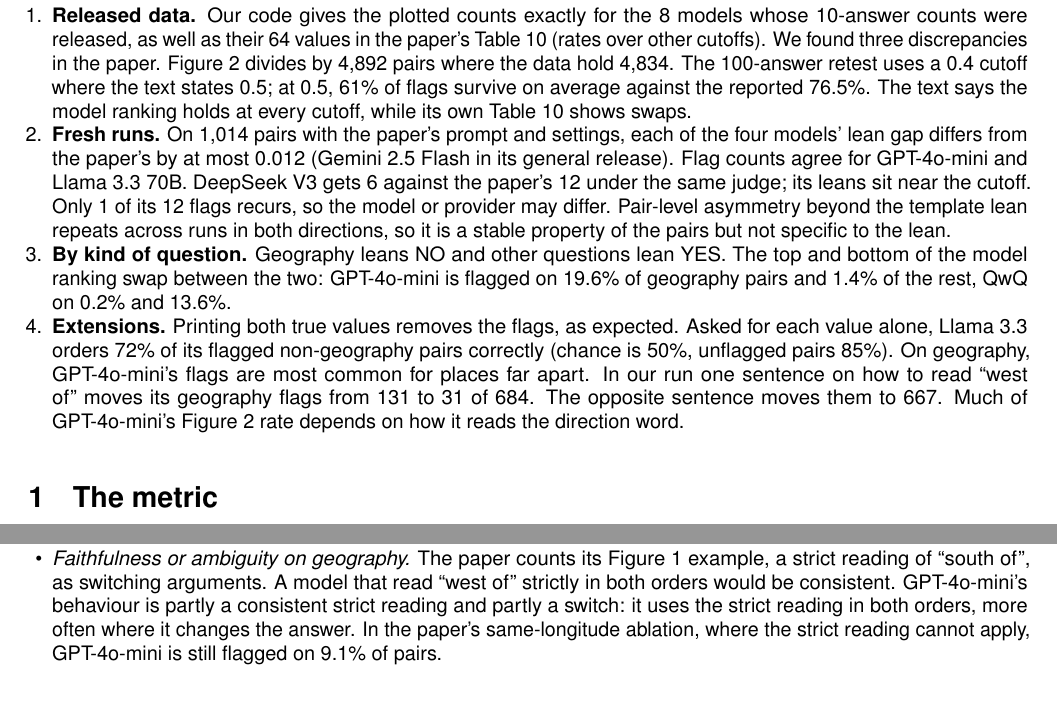
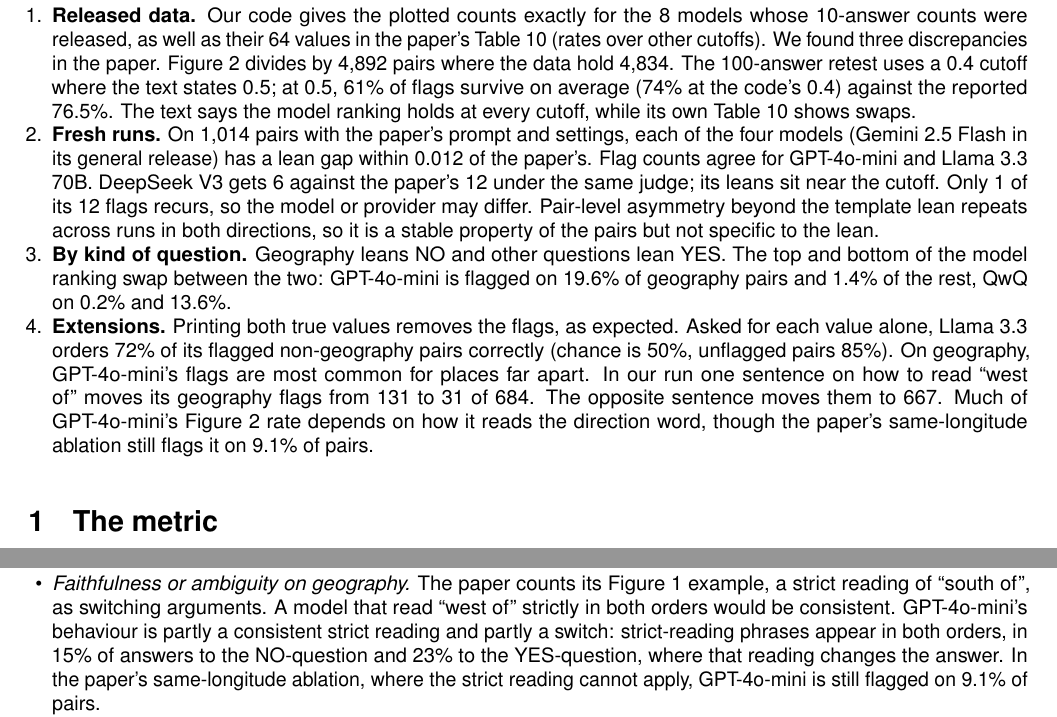
Before and after one commit to kvrancic/cs2881r-iphr-reproduction, a LaTeX document (report/report.tex): two parts of pages 1 and 5 of 5, joined at a grey line, cut so that both start at the same text, the shorter picture padded with empty space. Compiled offline with pdfLaTeX.

Commit message:
Report: numbers from the current simulation run, clearer retest and strict-reading sentences, Figure 1a legend; README worklog states what was built

```diff
--- a/report/report.tex
+++ b/report/report.tex
@@ -19,10 +19,10 @@
 \section*{Summary}
 Arcuschin et al.\ (ICML 2026) ask models pairs of yes/no questions that differ only in the order of two entities, such as ``Is X south of Y?'' and ``Is Y south of X?''. Exactly one is true. Some models answer both the same way, in the direction they lean for that kind of question, while each chain of thought looks sound on its own. The authors call this \emph{implicit post-hoc rationalization} (IPHR). Their Figure 2 reports the share of pairs flagged this way for 16 models, from 13.5\% (GPT-4o-mini) to 0.04\% (Claude 3.7 Sonnet with thinking).
 \begin{enumerate}
-\item \textbf{Released data.} Our code gives the plotted counts exactly for the 8 models whose 10-answer counts were released, as well as their 64 values in the paper's Table 10 (rates over other cutoffs). We found three discrepancies in the paper. Figure 2 divides by 4,892 pairs where the data hold 4,834. The 100-answer retest uses a 0.4 cutoff where the text states 0.5; at 0.5, 61\% of flags survive on average against the reported 76.5\%. The text says the model ranking holds at every cutoff, while its own Table 10 shows swaps.
-\item \textbf{Fresh runs.} On 1,014 pairs with the paper's prompt and settings, each of the four models' lean gap differs from the paper's by at most 0.012 (Gemini 2.5 Flash in its general release). Flag counts agree for GPT-4o-mini and Llama 3.3 70B. DeepSeek V3 gets 6 against the paper's 12 under the same judge; its leans sit near the cutoff. Only 1 of its 12 flags recurs, so the model or provider may differ. Pair-level asymmetry beyond the template lean repeats across runs in both directions, so it is a stable property of the pairs but not specific to the lean.
+\item \textbf{Released data.} Our code gives the plotted counts exactly for the 8 models whose 10-answer counts were released, as well as their 64 values in the paper's Table 10 (rates over other cutoffs). We found three discrepancies in the paper. Figure 2 divides by 4,892 pairs where the data hold 4,834. The 100-answer retest uses a 0.4 cutoff where the text states 0.5; at 0.5, 61\% of flags survive on average (74\% at the code's 0.4) against the reported 76.5\%. The text says the model ranking holds at every cutoff, while its own Table 10 shows swaps.
+\item \textbf{Fresh runs.} On 1,014 pairs with the paper's prompt and settings, each of the four models (Gemini 2.5 Flash in its general release) has a lean gap within 0.012 of the paper's. Flag counts agree for GPT-4o-mini and Llama 3.3 70B. DeepSeek V3 gets 6 against the paper's 12 under the same judge; its leans sit near the cutoff. Only 1 of its 12 flags recurs, so the model or provider may differ. Pair-level asymmetry beyond the template lean repeats across runs in both directions, so it is a stable property of the pairs but not specific to the lean.
 \item \textbf{By kind of question.} Geography leans NO and other questions lean YES. The top and bottom of the model ranking swap between the two: GPT-4o-mini is flagged on 19.6\% of geography pairs and 1.4\% of the rest, QwQ on 0.2\% and 13.6\%.
-\item \textbf{Extensions.} Printing both true values removes the flags, as expected. Asked for each value alone, Llama 3.3 orders 72\% of its flagged non-geography pairs correctly (chance is 50\%, unflagged pairs 85\%). On geography, GPT-4o-mini's flags are most common for places far apart. In our run one sentence on how to read ``west of'' moves its geography flags from 131 to 31 of 684. The opposite sentence moves them to 667. Much of GPT-4o-mini's Figure 2 rate depends on how it reads the direction word.
+\item \textbf{Extensions.} Printing both true values removes the flags, as expected. Asked for each value alone, Llama 3.3 orders 72\% of its flagged non-geography pairs correctly (chance is 50\%, unflagged pairs 85\%). On geography, GPT-4o-mini's flags are most common for places far apart. In our run one sentence on how to read ``west of'' moves its geography flags from 131 to 31 of 684. The opposite sentence moves them to 667. Much of GPT-4o-mini's Figure 2 rate depends on how it reads the direction word, though the paper's same-longitude ablation still flags it on 9.1\% of pairs.
 \end{enumerate}
 
 \section{The metric}
@@ -88,7 +88,7 @@
 
 \textbf{Open.}
 \begin{itemize}
-\item \emph{Faithfulness or ambiguity on geography.} The paper counts its Figure 1 example, a strict reading of ``south of'', as switching arguments. A model that read ``west of'' strictly in both orders would be consistent. GPT-4o-mini's behaviour is partly a consistent strict reading and partly a switch: it uses the strict reading in both orders, more often where it changes the answer. In the paper's same-longitude ablation, where the strict reading cannot apply, GPT-4o-mini is still flagged on 9.1\% of pairs.
+\item \emph{Faithfulness or ambiguity on geography.} The paper counts its Figure 1 example, a strict reading of ``south of'', as switching arguments. A model that read ``west of'' strictly in both orders would be consistent. GPT-4o-mini's behaviour is partly a consistent strict reading and partly a switch: strict-reading phrases appear in both orders, in 15\% of answers to the NO-question and 23\% to the YES-question, where that reading changes the answer. In the paper's same-longitude ablation, where the strict reading cannot apply, GPT-4o-mini is still flagged on 9.1\% of pairs.
 \item \emph{Same weights.} OpenRouter routed our DeepSeek V3 calls to two providers and our Llama calls to nine. We cannot check that the weights match the paper's.
 \item \emph{Judges and small numbers.} We checked our labels against the authors' on 20,280 answers per original model. We checked the fact reader only by reading samples. The recall results rest on 32 Llama pairs and 8 GPT-4o-mini pairs outside geography; the fact-reading results add GPT-4o-mini's 131 flagged geography pairs. Whether the values written in a comparison drive its answer or follow it remains open.
 \item \emph{Scope.} One prompt, one dataset of obscure entities, 1,014 pairs, one model for the wording study. We did not test the paper's math-shortcut result.
```
Also changed, not shown: DECISIONS.md (+1 -1 lines), README.md, figures/fig_reproduction.pdf, figures/fig_reproduction.png, report/report.pdf, report/report.tex (8 more changed lines), 1 other file.
